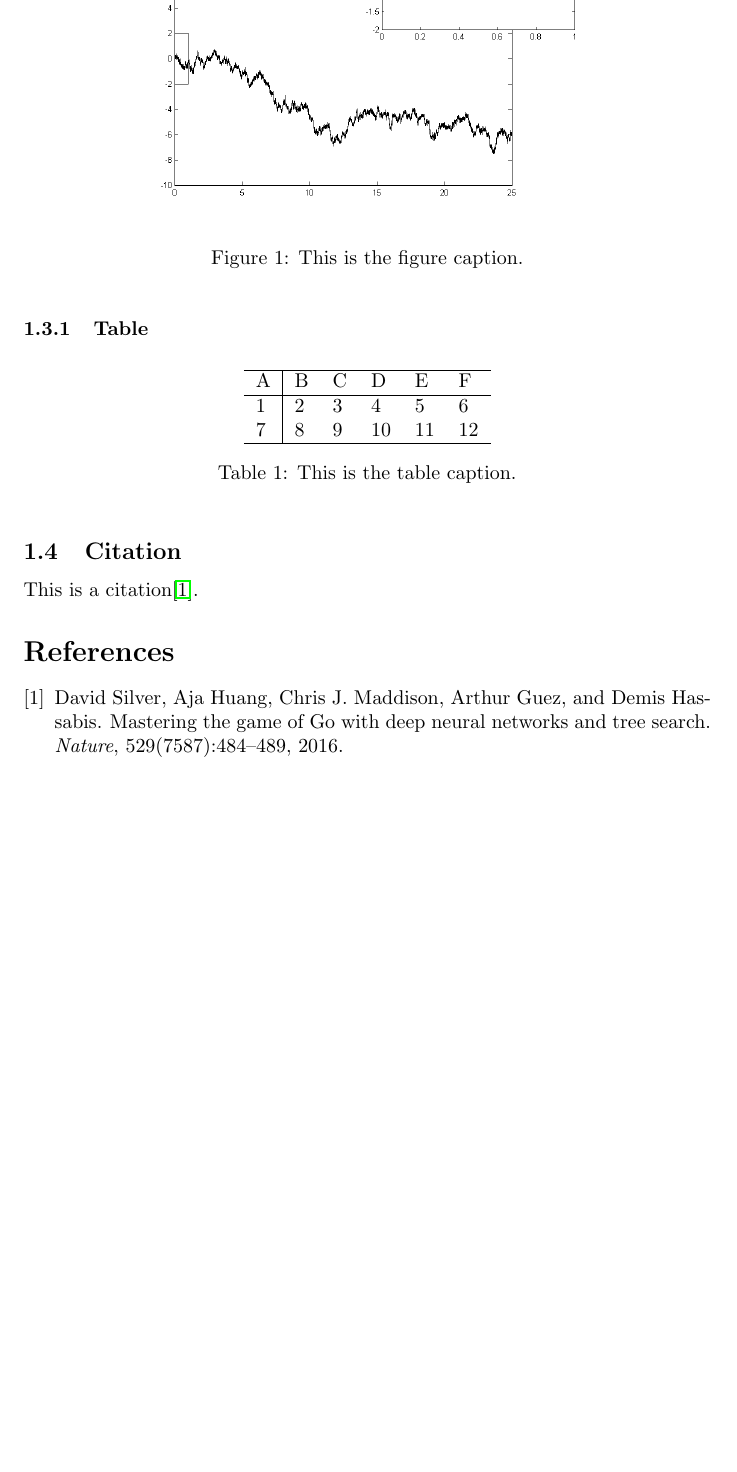
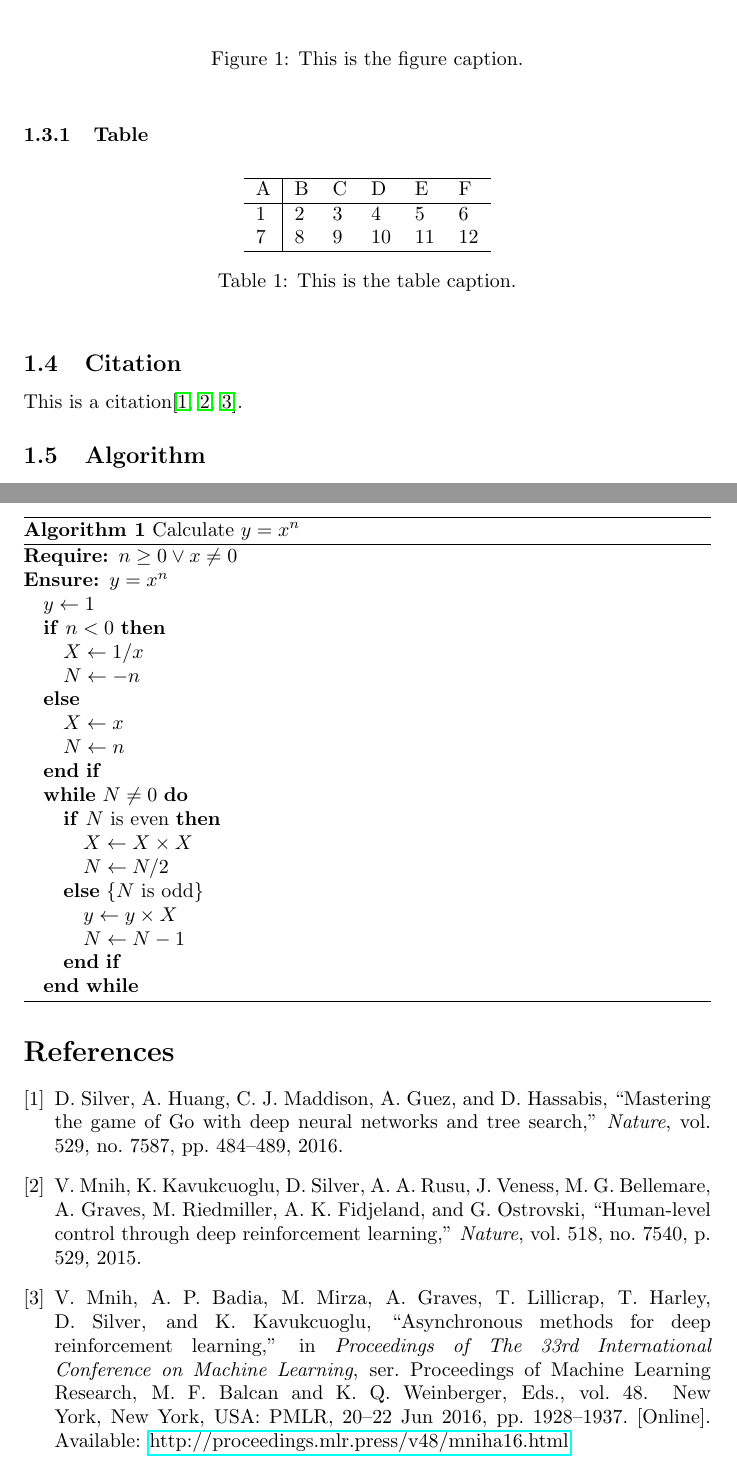
Before and after one commit to zweien/workshop, a LaTeX problem sheet (tools_sharing/latex/example/example.tex): part of page 2 of 2 before the commit and two parts of pages 2 and 3 of 3 after it, the two joined at a grey line, cut so that both start at the same text, the shorter picture padded with empty space. Compiled offline with pdfLaTeX.

Commit message:
complete latex

```diff
--- a/tools_sharing/latex/example/example.tex
+++ b/tools_sharing/latex/example/example.tex
@@ -4,6 +4,7 @@
 % 引入宏包
 \usepackage{graphicx}
 \usepackage{amsmath,amsfonts}
+\usepackage{algorithm, algorithmic}
 \usepackage{hyperref}
 
 % 标题、作者等信息
@@ -92,6 +93,36 @@ Figure \ref{fig1} is a path of an one dimensional Wiener Process.
 	\caption{This is the table caption.}
 \end{table}
 
+
+
 \subsection{Citation}
 
-This is a citation\cite{Silver2016Mastering}.
+This is a citation\cite{Silver2016Mastering,Mnih2015Human,pmlr-v48-mniha16}.
+
+
+\subsection{Algorithm}
+
+\begin{algorithm}
+	\caption{Calculate $y = x^n$}
+	\label{alg1}
+	\begin{algorithmic}
+		\REQUIRE $n \geq 0 \vee x \neq 0$
+		\ENSURE $y = x^n$
+		\STATE $y \leftarrow 1$
+		\IF{$n < 0$}
+		\STATE $X \leftarrow 1 / x$
+		\STATE $N \leftarrow -n$
+		\ELSE
+		\STATE $X \leftarrow x$
+		\STATE $N \leftarrow n$
+		\ENDIF
+		\WHILE{$N \neq 0$}
+		\IF{$N$ is even}
+		\STATE $X \leftarrow X \times X$
+		\STATE $N \leftarrow N / 2$
+		\ELSE[$N$ is odd]
+		\STATE $y \leftarrow y \times X$
+		\STATE $N \leftarrow N - 1$
+		\ENDIF
+		\ENDWHILE
+	\end{algorithmic}
```
Also changed, not shown: tools_sharing/latex/latex.md (+10 -4 lines), tools_sharing/latex/example/example.pdf, tools_sharing/latex/example/example.tex (5 more changed lines).
